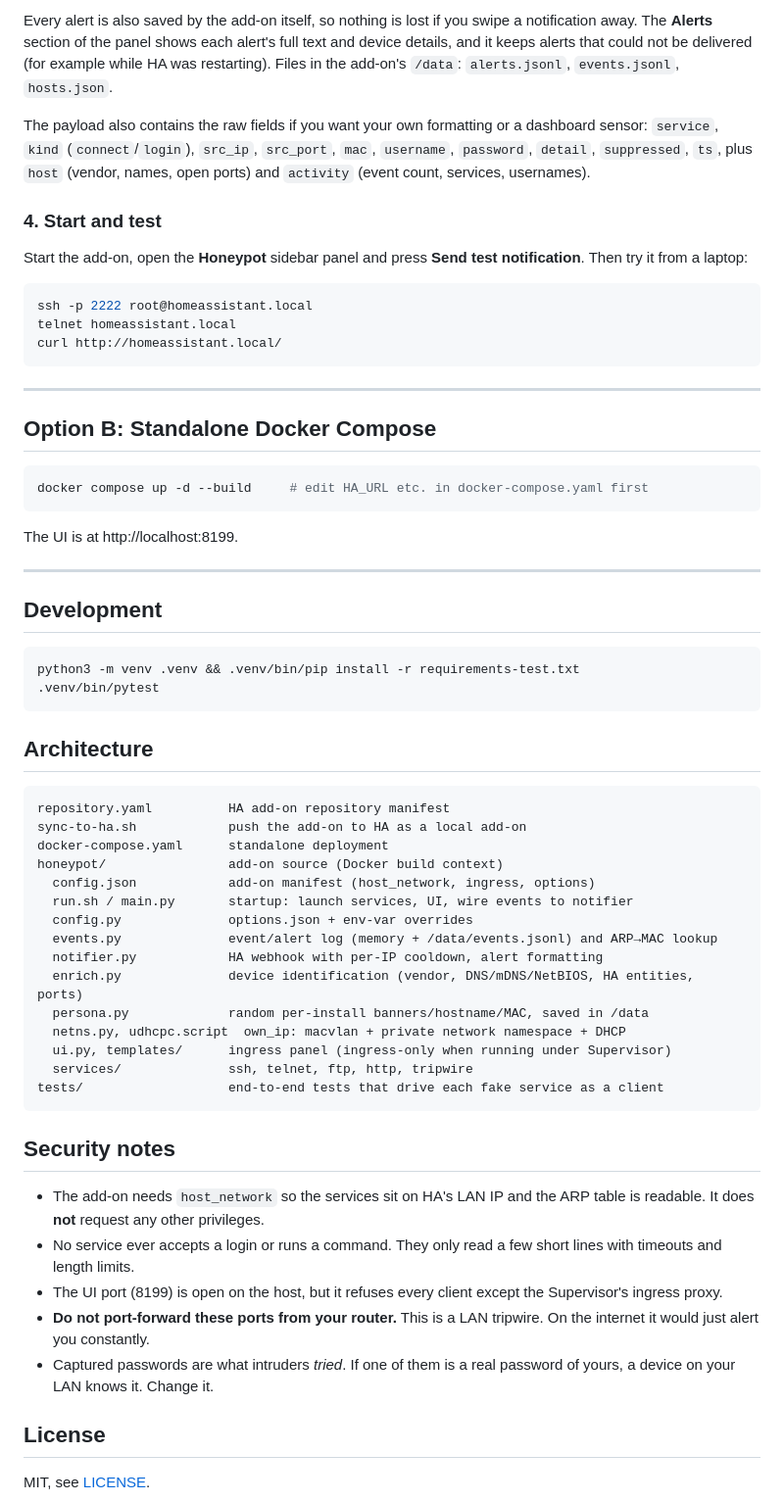
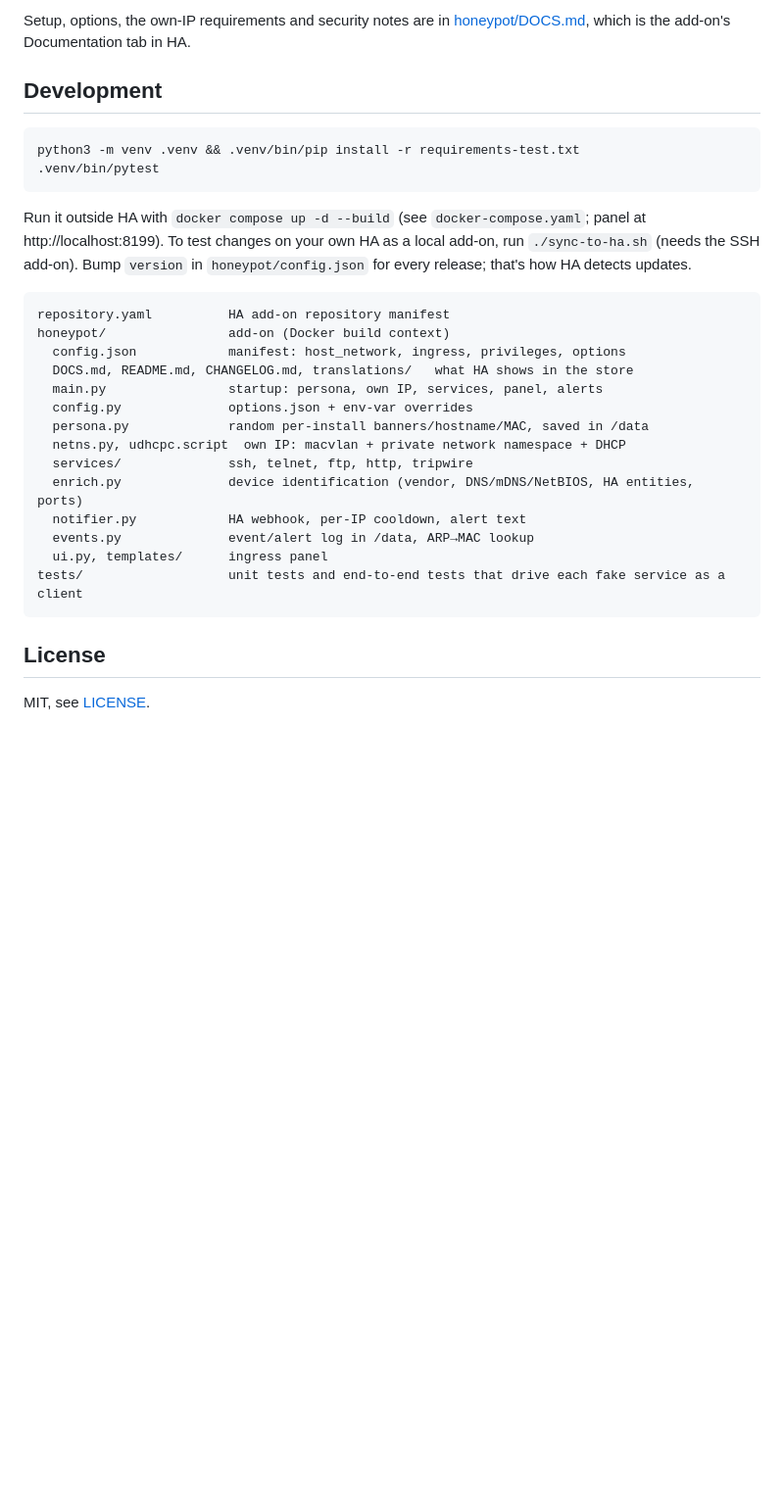
Before and after one commit to rangsjo/ha_honeypot, a Markdown page: README.md, the part around one of its changes. Shown at 98% size. GitHub-like rendering; blank space fills up the shorter version.

````diff
--- a/README.md
+++ b/README.md
@@ -124,28 +35,4 @@ actions:
-Every alert is also saved by the add-on itself, so nothing is lost if you swipe a notification away. The **Alerts** section of the panel shows each alert's full text and device details, and it keeps alerts that could not be delivered (for example while HA was restarting). Files in the add-on's `/data`: `alerts.jsonl`, `events.jsonl`, `hosts.json`.
-
-The payload also contains the raw fields if you want your own formatting or a dashboard sensor: `service`, `kind` (`connect`/`login`), `src_ip`, `src_port`, `mac`, `username`, `password`, `detail`, `suppressed`, `ts`, plus `host` (vendor, names, open ports) and `activity` (event count, services, usernames).
-
-### 4. Start and test
-
-Start the add-on, open the **Honeypot** sidebar panel and press **Send test notification**. Then try it from a laptop:
-
-```bash
-ssh -p 2222 root@homeassistant.local
-telnet homeassistant.local
-curl http://homeassistant.local/
-```
-
----
-
-## Option B: Standalone Docker Compose
-
-```bash
-docker compose up -d --build     # edit HA_URL etc. in docker-compose.yaml first
-```
-
-The UI is at http://localhost:8199.
-
----
+Setup, options, the own-IP requirements and security notes are in [honeypot/DOCS.md](honeypot/DOCS.md), which is the add-on's Documentation tab in HA.
 
 ## Development
 
@@ -154,33 +41,24 @@ python3 -m venv .venv && .venv/bin/pip install -r requirements-test.txt
 .venv/bin/pytest
 ```
 
-## Architecture
+Run it outside HA with `docker compose up -d --build` (see `docker-compose.yaml`; panel at http://localhost:8199). To test changes on your own HA as a local add-on, run `./sync-to-ha.sh` (needs the SSH add-on). Bump `version` in `honeypot/config.json` for every release; that's how HA detects updates.
 
 ```
 repository.yaml          HA add-on repository manifest
-sync-to-ha.sh            push the add-on to HA as a local add-on
-docker-compose.yaml      standalone deployment
-honeypot/                add-on source (Docker build context)
-  config.json            add-on manifest (host_network, ingress, options)
-  run.sh / main.py       startup: launch services, UI, wire events to notifier
+honeypot/                add-on (Docker build context)
+  config.json            manifest: host_network, ingress, privileges, options
+  DOCS.md, README.md, CHANGELOG.md, translations/   what HA shows in the store
+  main.py                startup: persona, own IP, services, panel, alerts
   config.py              options.json + env-var overrides
-  events.py              event/alert log (memory + /data/events.jsonl) and ARP→MAC lookup
-  notifier.py            HA webhook with per-IP cooldown, alert formatting
+  persona.py             random per-install banners/hostname/MAC, saved in /data
+  netns.py, udhcpc.script  own IP: macvlan + private network namespace + DHCP
+  services/              ssh, telnet, ftp, http, tripwire
   enrich.py              device identification (vendor, DNS/mDNS/NetBIOS, HA entities, ports)
-  persona.py             random per-install banners/hostname/MAC, saved in /data
-  netns.py, udhcpc.script  own_ip: macvlan + private network namespace + DHCP
-  ui.py, templates/      ingress panel (ingress-only when running under Supervisor)
-  services/              ssh, telnet, ftp, http, tripwire
-tests/                   end-to-end tests that drive each fake service as a client
+  notifier.py            HA webhook, per-IP cooldown, alert text
+  events.py              event/alert log in /data, ARP→MAC lookup
+  ui.py, templates/      ingress panel
+tests/                   unit tests and end-to-end tests that drive each fake service as a client
 ```
-
-## Security notes
-
-- The add-on needs `host_network` so the services sit on HA's LAN IP and the ARP table is readable. It does **not** request any other privileges.
-- No service ever accepts a login or runs a command. They only read a few short lines with timeouts and length limits.
-- The UI port (8199) is open on the host, but it refuses every client except the Supervisor's ingress proxy.
-- **Do not port-forward these ports from your router.** This is a LAN tripwire. On the internet it would just alert you constantly.
-- Captured passwords are what intruders *tried*. If one of them is a real password of yours, a device on your LAN knows it. Change it.
 
 ## License
 
````
Also changed, not shown: other parts of README.md (+14 -103 lines), honeypot/CHANGELOG.md (added, +35 -0 lines), honeypot/DOCS.md (added, +138 -0 lines), honeypot/README.md (added, +5 -0 lines), honeypot/icon.png (added), honeypot/logo.png (added), 9 other files.
